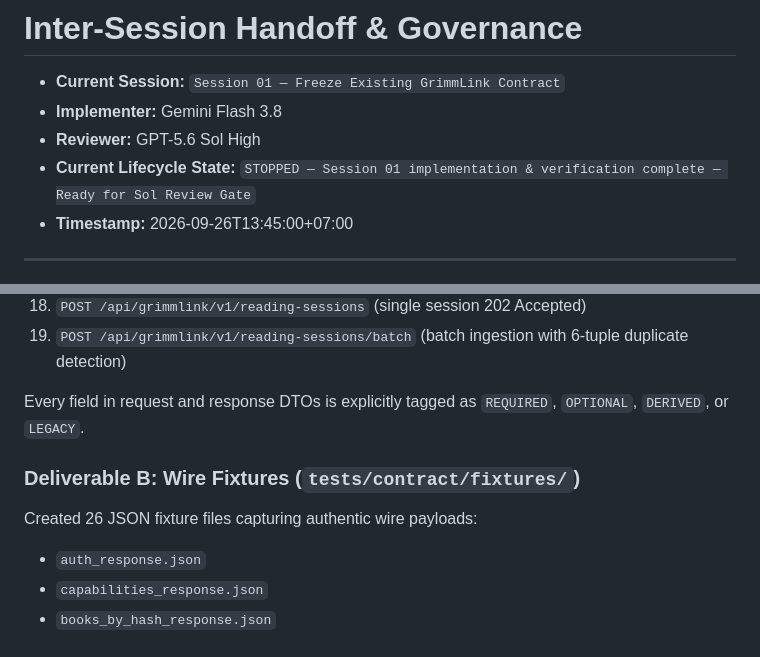
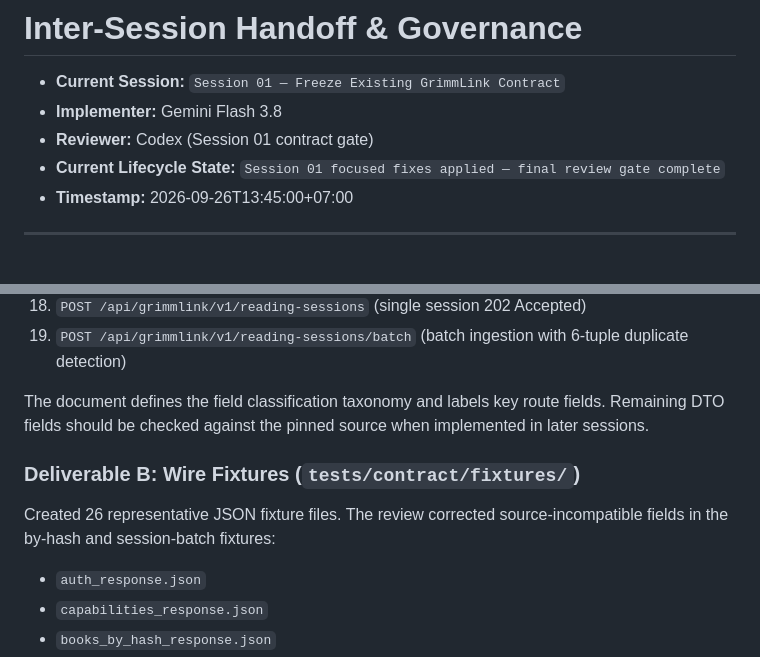
Before and after one commit to 0xstillb/grimmlink-adapter, a Markdown page: docs/HANDOFF.md, 2 parts joined by grey strips. GitHub-like rendering.

```diff
--- a/docs/HANDOFF.md
+++ b/docs/HANDOFF.md
@@ -2,8 +2,8 @@
 
 - **Current Session:** `Session 01 — Freeze Existing GrimmLink Contract`
 - **Implementer:** Gemini Flash 3.8
-- **Reviewer:** GPT-5.6 Sol High
-- **Current Lifecycle State:** `STOPPED — Session 01 implementation & verification complete — Ready for Sol Review Gate`
+- **Reviewer:** Codex (Session 01 contract gate)
+- **Current Lifecycle State:** `Session 01 focused fixes applied — final review gate complete`
 - **Timestamp:** 2026-09-26T13:45:00+07:00
 
 ---
@@ -37,10 +37,10 @@ Created comprehensive contract documentation covering all 19 endpoints across th
 18. `POST /api/grimmlink/v1/reading-sessions` (single session 202 Accepted)
 19. `POST /api/grimmlink/v1/reading-sessions/batch` (batch ingestion with 6-tuple duplicate detection)
 
-Every field in request and response DTOs is explicitly tagged as `REQUIRED`, `OPTIONAL`, `DERIVED`, or `LEGACY`.
+The document defines the field classification taxonomy and labels key route fields. Remaining DTO fields should be checked against the pinned source when implemented in later sessions.
 
 ### Deliverable B: Wire Fixtures (`tests/contract/fixtures/`)
-Created 26 JSON fixture files capturing authentic wire payloads:
+Created 26 representative JSON fixture files. The review corrected source-incompatible fields in the by-hash and session-batch fixtures:
 - `auth_response.json`
 - `capabilities_response.json`
 - `books_by_hash_response.json`
```
Also changed, not shown: other parts of docs/HANDOFF.md (+23 -6 lines), docs/LEGACY_GRIMMLINK_CONTRACT.md (+14 -10 lines).
